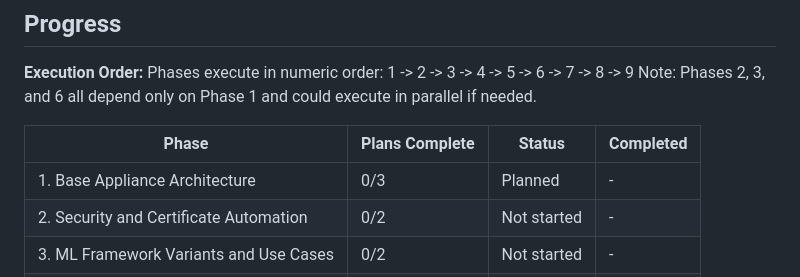
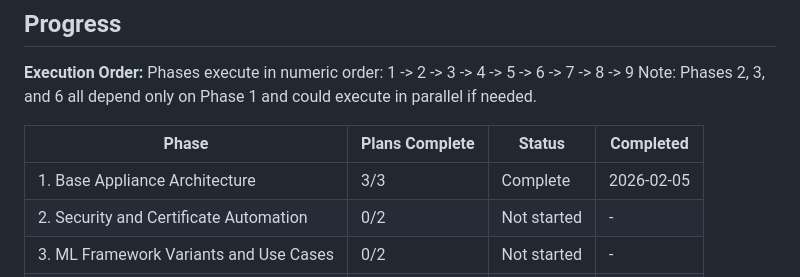
Before and after one commit to pablodelarco/flower-opennebula, a Markdown page: .planning/ROADMAP.md, the part around one of its changes. Rendered like a GitHub page.

Commit message:
docs(01): complete base-appliance-architecture phase
Phase 1 verified (10/10 must-haves). Mark APPL-01, APPL-02, APPL-03
as complete in requirements and roadmap.

```diff
--- a/.planning/ROADMAP.md
+++ b/.planning/ROADMAP.md
@@ -169,7 +169,7 @@ Note: Phases 2, 3, and 6 all depend only on Phase 1 and could execute in paralle
 
 | Phase | Plans Complete | Status | Completed |
 |-------|----------------|--------|-----------|
-| 1. Base Appliance Architecture | 0/3 | Planned | - |
+| 1. Base Appliance Architecture | 3/3 | Complete | 2026-02-05 |
 | 2. Security and Certificate Automation | 0/2 | Not started | - |
 | 3. ML Framework Variants and Use Cases | 0/2 | Not started | - |
 | 4. Single-Site Orchestration | 0/2 | Not started | - |
```
Also changed, not shown: other parts of .planning/ROADMAP.md (+4 -4 lines), .planning/REQUIREMENTS.md (+7 -7 lines), 1 other file.
